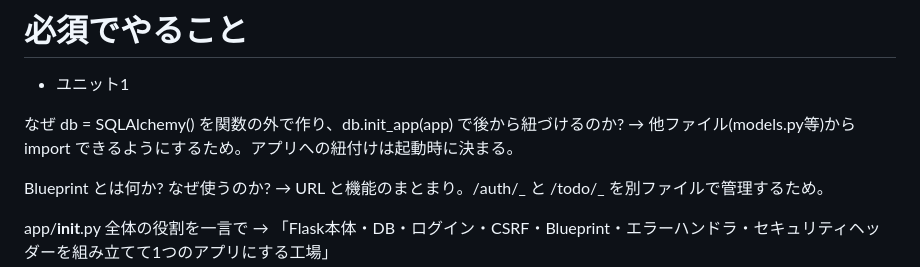
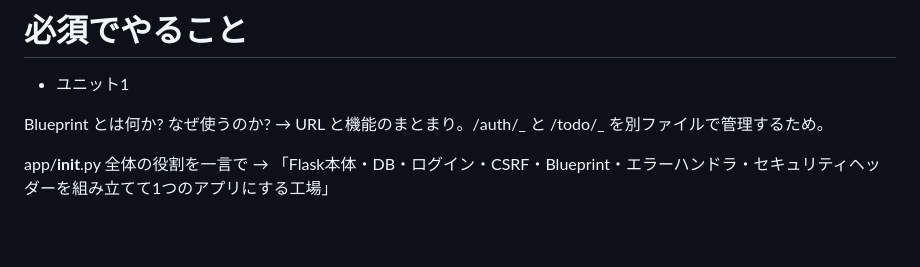
Before and after one commit to orionkokonen/flask_todo_pro, a Markdown page: notes/todo-study-plan.md, the part around the change. GitHub-like rendering; blank space fills up the shorter version.

```diff
--- a/notes/todo-study-plan.md
+++ b/notes/todo-study-plan.md
@@ -46,9 +46,6 @@ conftest.py + test_task_crud.py + test_auth_security.py の3ファイルだけ
 
 - ユニット1
 
-なぜ db = SQLAlchemy() を関数の外で作り、db.init_app(app) で後から紐づけるのか?
-→ 他ファイル(models.py等)から import できるようにするため。アプリへの紐付けは起動時に決まる。
-
 Blueprint とは何か? なぜ使うのか?
 → URL と機能のまとまり。/auth/_ と /todo/_ を別ファイルで管理するため。
 
```
